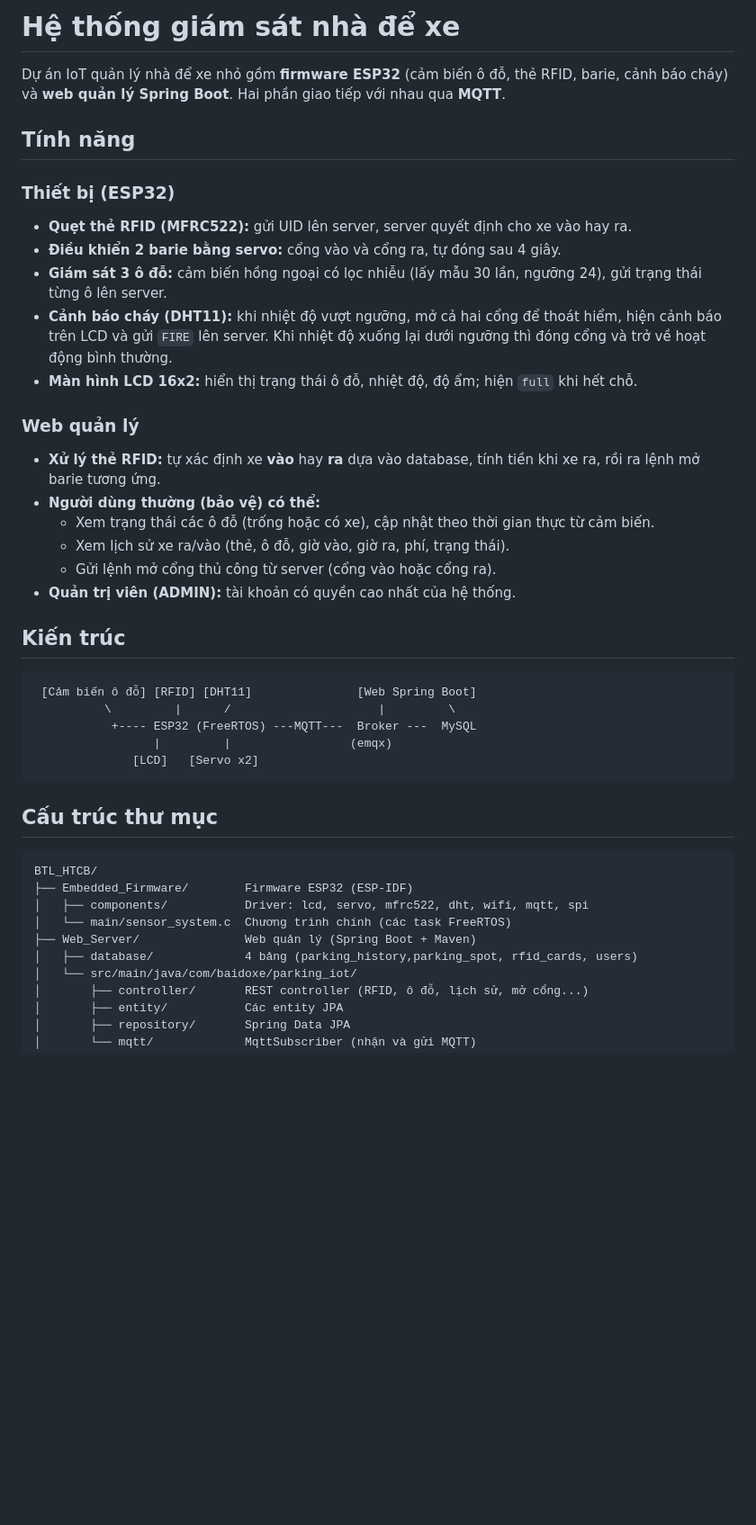
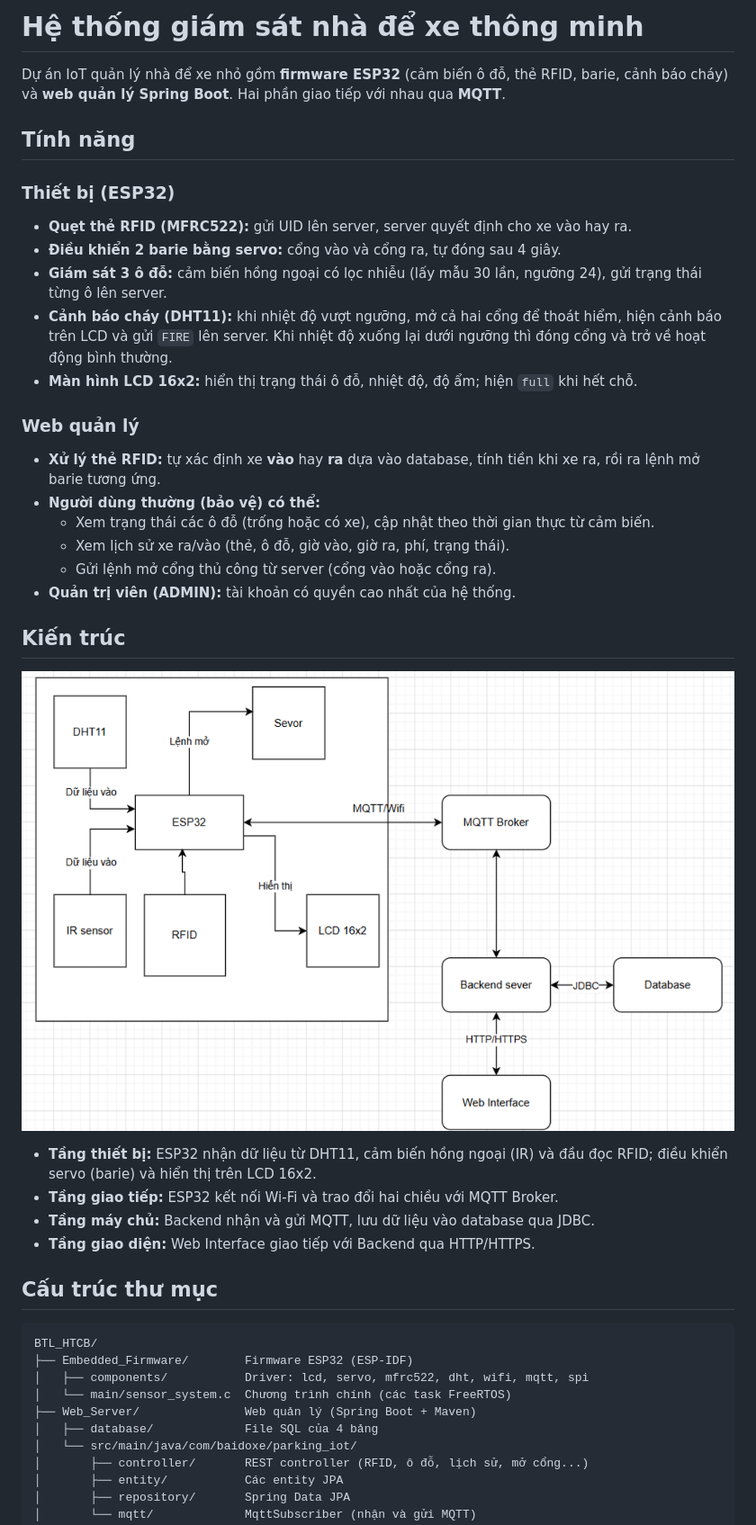
Before and after one commit to ThanhChungPtit/Parking_garage_surveillance_system, a Markdown page: README.md, the part around one of its changes. Shown at 90% size. Rendered like a GitHub page; pictures changed too: docs/architecture.png (added); blank space fills up the shorter version.

````diff
--- a/README.md
+++ b/README.md
@@ -1,10 +1,11 @@
-# Hệ thống giám sát nhà để xe
+# Hệ thống giám sát nhà để xe thông minh
 
 Dự án IoT quản lý nhà để xe nhỏ gồm **firmware ESP32** (cảm biến ô đỗ, thẻ RFID, barie, cảnh báo cháy) và **web quản lý Spring Boot**. Hai phần giao tiếp với nhau qua **MQTT**.
 
 ## Tính năng
 
 ### Thiết bị (ESP32)
+
 - **Quẹt thẻ RFID (MFRC522):** gửi UID lên server, server quyết định cho xe vào hay ra.
 - **Điều khiển 2 barie bằng servo:** cổng vào và cổng ra, tự đóng sau 4 giây.
 - **Giám sát 3 ô đỗ:** cảm biến hồng ngoại có lọc nhiễu (lấy mẫu 30 lần, ngưỡng 24), gửi trạng thái từng ô lên server.
@@ -12,6 +13,7 @@ Dự án IoT quản lý nhà để xe nhỏ gồm **firmware ESP32** (cảm bi
 - **Màn hình LCD 16x2:** hiển thị trạng thái ô đỗ, nhiệt độ, độ ẩm; hiện `full` khi hết chỗ.
 
 ### Web quản lý
+
 - **Xử lý thẻ RFID:** tự xác định xe **vào** hay **ra** dựa vào database, tính tiền khi xe ra, rồi ra lệnh mở barie tương ứng.
 - **Người dùng thường (bảo vệ) có thể:**
   - Xem trạng thái các ô đỗ (trống hoặc có xe), cập nhật theo thời gian thực từ cảm biến.
@@ -21,13 +23,12 @@ Dự án IoT quản lý nhà để xe nhỏ gồm **firmware ESP32** (cảm bi
 
 ## Kiến trúc
 
-```
- [Cảm biến ô đỗ] [RFID] [DHT11]               [Web Spring Boot]
-          \         |      /                     |         \
-           +---- ESP32 (FreeRTOS) ---MQTT---  Broker ---  MySQL
-                 |         |                 (emqx)
-              [LCD]   [Servo x2]
-```
+![Sơ đồ kiến trúc hệ thống](docs/architecture.png)
+
+- **Tầng thiết bị:** ESP32 nhận dữ liệu từ DHT11, cảm biến hồng ngoại (IR) và đầu đọc RFID; điều khiển servo (barie) và hiển thị trên LCD 16x2.
+- **Tầng giao tiếp:** ESP32 kết nối Wi-Fi và trao đổi hai chiều với MQTT Broker.
+- **Tầng máy chủ:** Backend nhận và gửi MQTT, lưu dữ liệu vào database qua JDBC.
+- **Tầng giao diện:** Web Interface giao tiếp với Backend qua HTTP/HTTPS.
 
 ## Cấu trúc thư mục
 
@@ -37,7 +38,7 @@ BTL_HTCB/
 │   ├── components/           Driver: lcd, servo, mfrc522, dht, wifi, mqtt, spi
 │   └── main/sensor_system.c  Chương trình chính (các task FreeRTOS)
 ├── Web_Server/               Web quản lý (Spring Boot + Maven)
-│   ├── database/             4 bảng (parking_history,parking_spot, rfid_cards, users)
+│   ├── database/             File SQL của 4 bảng
 │   └── src/main/java/com/baidoxe/parking_iot/
 │       ├── controller/       REST controller (RFID, ô đỗ, lịch sử, mở cổng...)
 │       ├── entity/           Các entity JPA
````
Also changed, not shown: other parts of README.md (+49 -35 lines), docs/wiring.png (added).
